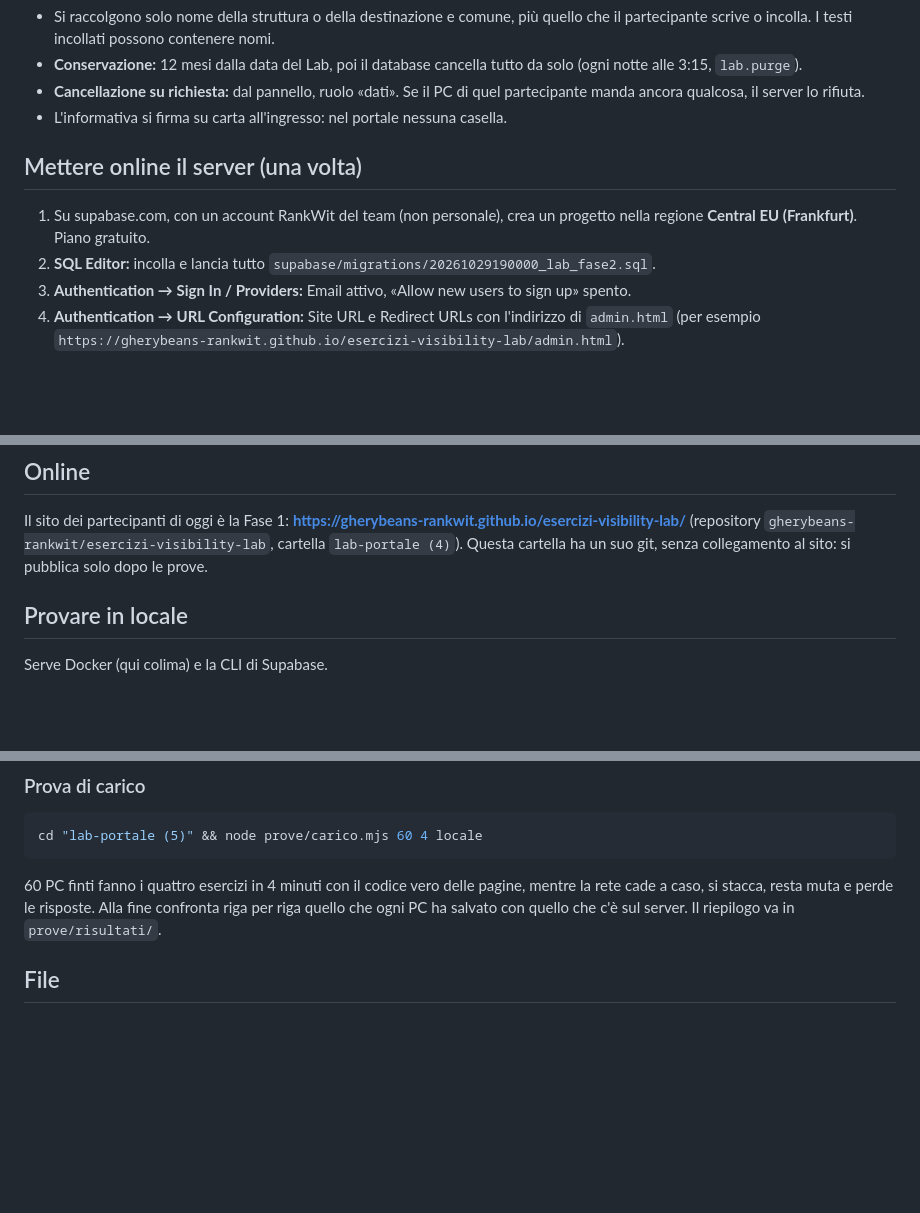
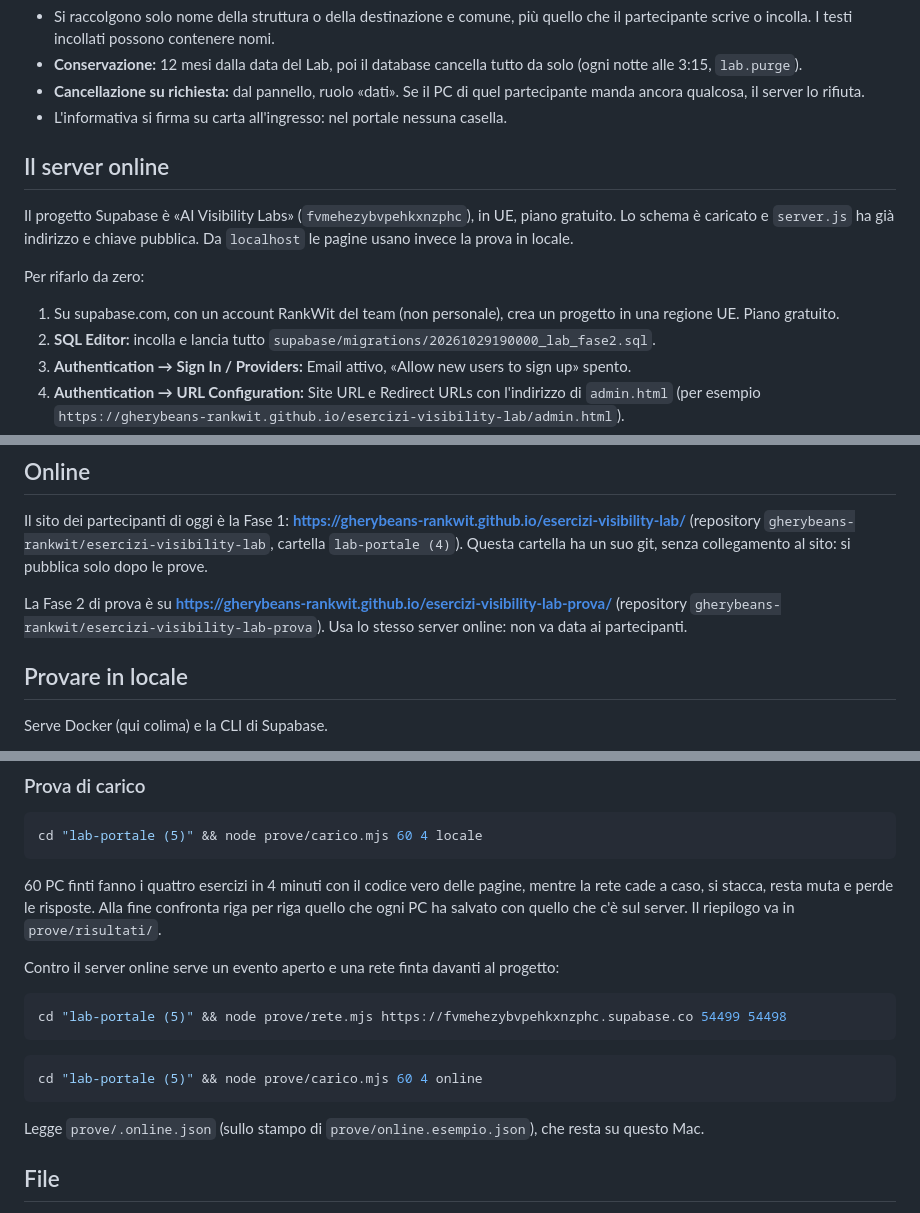
Before and after one commit to gherybeans-rankwit/esercizi-visibility-lab-prova, a Markdown page: README.md, 3 parts joined by grey strips. GitHub-like rendering; blank space fills up the shorter version.

Commit message:
README: server online e sito di prova
Co-Authored-By: Claude Opus 5.5 <noreply@anthropic.com>

````diff
--- a/README.md
+++ b/README.md
@@ -57,9 +57,13 @@ Per togliere l'accesso: `delete from lab.staff where email = 'nome@rankwit.ai';`
 - **Cancellazione su richiesta:** dal pannello, ruolo «dati». Se il PC di quel partecipante manda ancora qualcosa, il server lo rifiuta.
 - L'informativa si firma su carta all'ingresso: nel portale nessuna casella.
 
-## Mettere online il server (una volta)
+## Il server online
 
-1. Su supabase.com, con un account RankWit del team (non personale), crea un progetto nella regione **Central EU (Frankfurt)**. Piano gratuito.
+Il progetto Supabase è «AI Visibility Labs» (`fvmehezybvpehkxnzphc`), in UE, piano gratuito. Lo schema è caricato e `server.js` ha già indirizzo e chiave pubblica. Da `localhost` le pagine usano invece la prova in locale.
+
+Per rifarlo da zero:
+
+1. Su supabase.com, con un account RankWit del team (non personale), crea un progetto in una regione UE. Piano gratuito.
 2. **SQL Editor:** incolla e lancia tutto `supabase/migrations/20261029190000_lab_fase2.sql`.
 3. **Authentication → Sign In / Providers:** Email attivo, «Allow new users to sign up» spento.
 4. **Authentication → URL Configuration:** Site URL e Redirect URLs con l'indirizzo di `admin.html` (per esempio `https://gherybeans-rankwit.github.io/esercizi-visibility-lab/admin.html`).
@@ -79,6 +83,8 @@ Per togliere l'accesso: `delete from lab.staff where email = 'nome@rankwit.ai';`
 ## Online
 
 Il sito dei partecipanti di oggi è la Fase 1: **https://gherybeans-rankwit.github.io/esercizi-visibility-lab/** (repository `gherybeans-rankwit/esercizi-visibility-lab`, cartella `lab-portale (4)`). Questa cartella ha un suo git, senza collegamento al sito: si pubblica solo dopo le prove.
+
+La Fase 2 di prova è su **https://gherybeans-rankwit.github.io/esercizi-visibility-lab-prova/** (repository `gherybeans-rankwit/esercizi-visibility-lab-prova`). Usa lo stesso server online: non va data ai partecipanti.
 
 ## Provare in locale
 
@@ -110,6 +116,18 @@ cd "lab-portale (5)" && node prove/carico.mjs 60 4 locale
 
 60 PC finti fanno i quattro esercizi in 4 minuti con il codice vero delle pagine, mentre la rete cade a caso, si stacca, resta muta e perde le risposte. Alla fine confronta riga per riga quello che ogni PC ha salvato con quello che c'è sul server. Il riepilogo va in `prove/risultati/`.
 
+Contro il server online serve un evento aperto e una rete finta davanti al progetto:
+
+```bash
+cd "lab-portale (5)" && node prove/rete.mjs https://fvmehezybvpehkxnzphc.supabase.co 54499 54498
+```
+
+```bash
+cd "lab-portale (5)" && node prove/carico.mjs 60 4 online
+```
+
+Legge `prove/.online.json` (sullo stampo di `prove/online.esempio.json`), che resta su questo Mac.
+
 ## File
 
 - `evento.js`: il Lab di riserva, se il server non risponde
````
